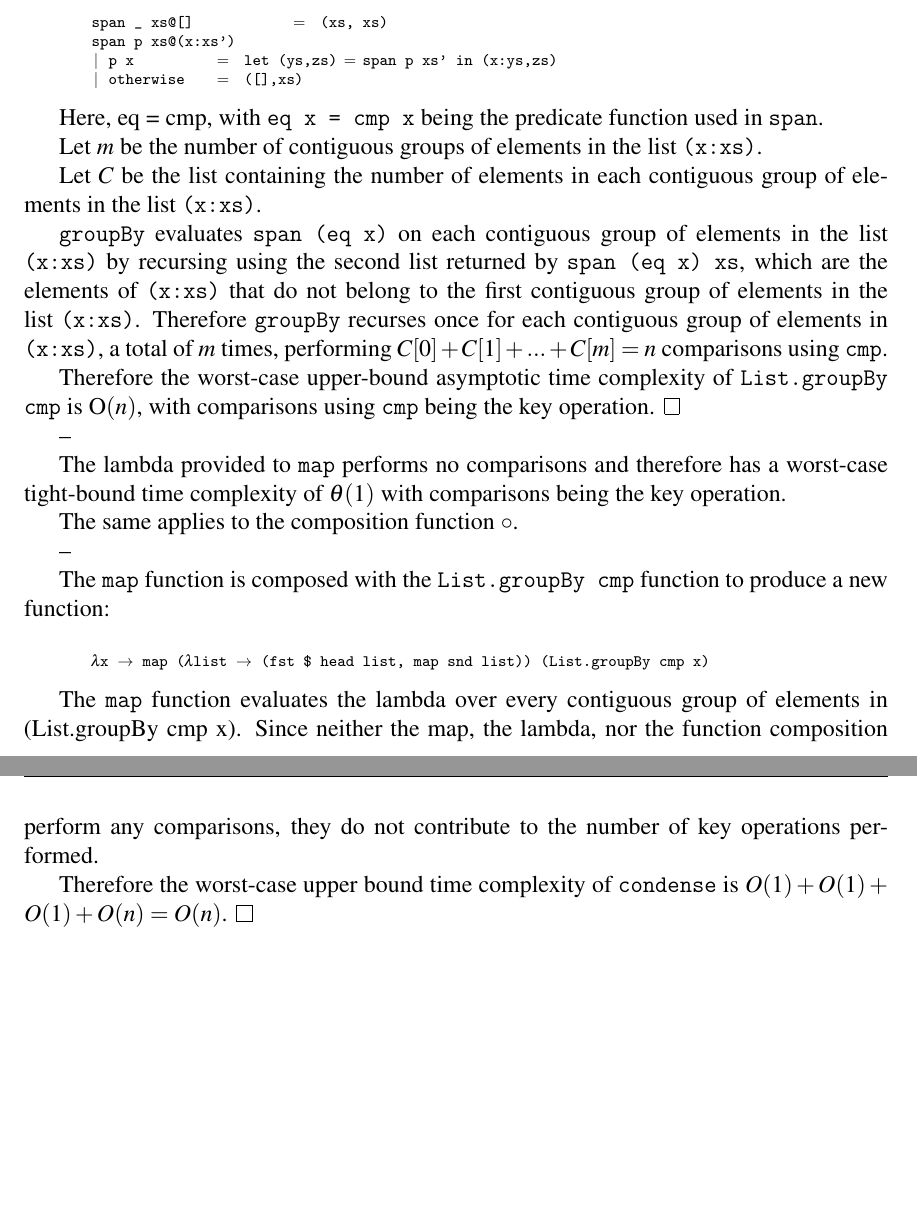
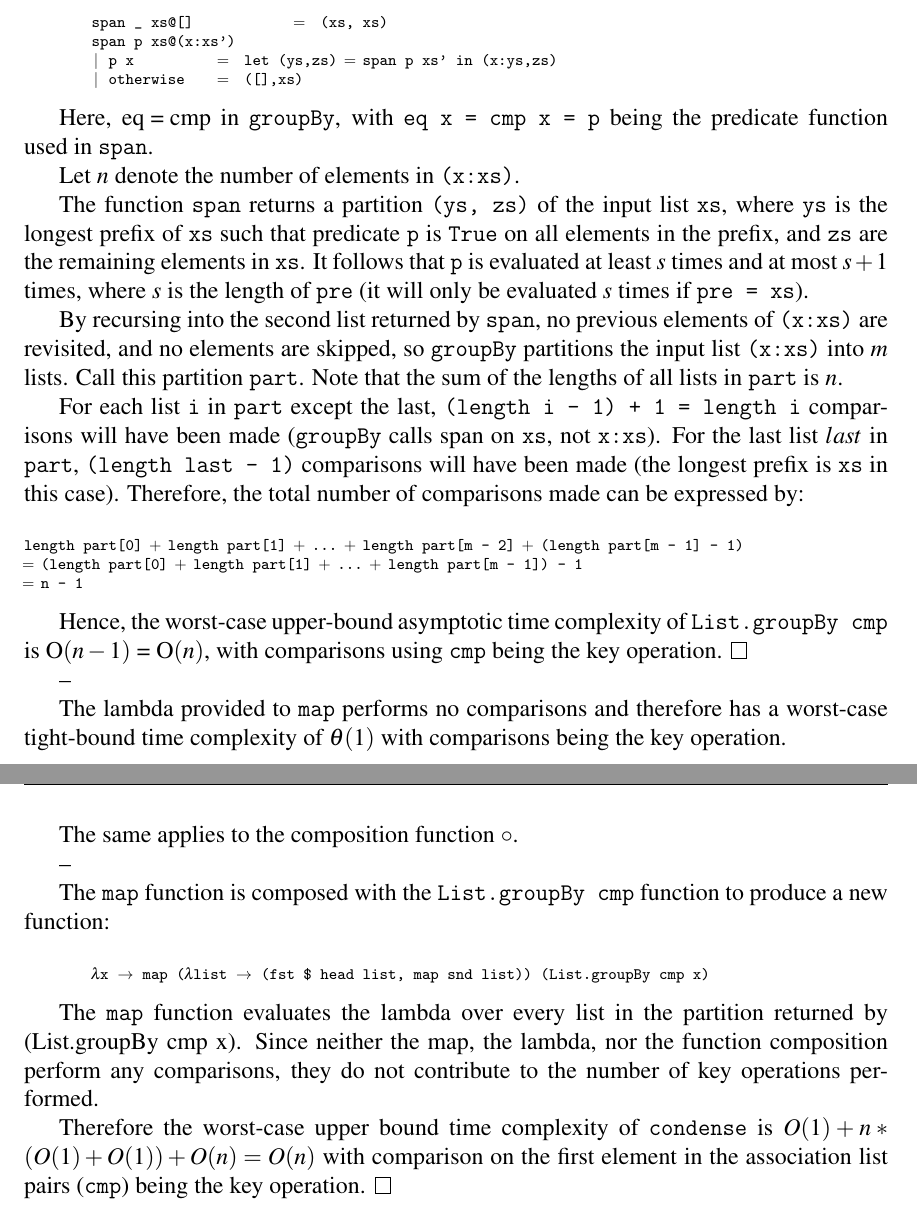
Before and after one commit to InBetweenNames/msc-thesis, a LaTeX thesis (TeX_files/semantics.tex): two parts of pages 4 and 5 of 5, joined at a grey line, cut so that both start at the same text, the shorter picture padded with empty space. Compiled offline with pdfLaTeX.

Commit message:
Better proof

```diff
--- a/TeX_files/semantics.tex
+++ b/TeX_files/semantics.tex
@@ -225,16 +225,40 @@ In the Haskell standard library source code, \texttt{Data.List.groupBy} is defin
 
 %--
 
-Here, \text{eq = cmp}, with \texttt{eq x = cmp x} being the predicate function used in \texttt{span}. %for elements of the list \text{(x:xs)}.
+Here, \text{eq = cmp} in \texttt{groupBy}, with \texttt{eq x = cmp x = p} being the predicate function used in \texttt{span}. %for elements of the list \text{(x:xs)}.
 
-Let $m$ be the number of contiguous groups of elements in the list \texttt{(x:xs)}.
+%The $0$th contiguous group of elements in a list \texttt{qs} according to a predicate \texttt{pred} is the longest prefix \texttt{pre} of \texttt{qs} where
+%\texttt{pred} is \texttt{True} for all elements in \texttt{pre}.
 
-Let $C$ be the list containing the number of elements in each contiguous group of elements in the list \texttt{(x:xs)}.
+%The $i$th contiguous group of elements in a list \texttt{qs} according to a predicate \texttt{pred} is the $0$th contiguous group of elements of
+%the list obtained by removing all previous contiguous groups of elements from \texttt{qs}.
 
-\texttt{groupBy} evaluates \texttt{span (eq x)} on each contiguous group of elements in the list \texttt{(x:xs)} by recursing
-using the second list returned by \texttt{span (eq x) xs}, which are the elements of \texttt{(x:xs)} that do not belong to the first contiguous group of elements in the list \texttt{(x:xs)}.  Therefore \texttt{groupBy} recurses once for each contiguous group of elements in \texttt{(x:xs)}, a total of $m$ times, performing $C[0] + C[1] + ... + C[m] = n$ comparisons using \texttt{cmp}.
+%The $i$th contiguous group of elements in a list \texttt{qs} according to a predicate \texttt{pred} is the longest prefix \texttt{pre} of the list \texttt{rs}
+%where \texttt{rs} is the list obtained by removing all previous contiguous groups of elements from \texttt{qs}, and \texttt{pred} is \texttt{True} for all elements
+%of \texttt{pre}.
 
-Therefore the worst-case upper-bound asymptotic time complexity of \texttt{List.groupBy cmp} is O$(n)$, with comparisons using \texttt{cmp} being the key operation.
+%A contiguous group of elements in a list \texttt{qs} under a predicate \texttt{pred} is a contiguous sublist of \texttt{qs} such that \texttt{pred}
+%is \texttt{True} for all elements in the sublist.
+
+%Let $m$ be the number of contiguous groups of elements in the list \texttt{(x:xs)}.
+
+%Let $C$ be the list containing the number of elements in each contiguous group of elements in the list \texttt{(x:xs)}.  \texttt{C[i]} denotes the \texttt{i}th element in \texttt{C}.
+
+Let $n$ denote the number of elements in \texttt{(x:xs)}.
+
+The function \texttt{span} returns a partition \texttt{(ys, zs)} of the input list \texttt{xs}, where \texttt{ys} is the longest prefix of \texttt{xs} such that predicate \texttt{p} is \texttt{True} on all elements in the prefix, and \texttt{zs} are the remaining elements in \texttt{xs}.  It follows that \texttt{p} is evaluated at least $s$ times and at most $s + 1$ times, where $s$ is the length of \texttt{pre} (it will only be evaluated $s$ times if \texttt{pre = xs}).
+
+By recursing into the second list returned by \texttt{span}, no previous elements of \texttt{(x:xs)} are revisited, and no elements are skipped, so \texttt{groupBy} partitions the input list \texttt{(x:xs)} into $m$ lists.  Call this partition \texttt{part}.  Note that the sum of the lengths of all lists in \texttt{part} is $n$.
+
+For each list \texttt{i} in \texttt{part} except the last, \texttt{(length i - 1) + 1 = length i} comparisons will have been made (\texttt{groupBy} calls span on \texttt{xs}, not \texttt{x:xs}).  For the last list $last$ in \texttt{part}, \texttt{(length last - 1)} comparisons will have been made (the longest prefix is \texttt{xs} in this case).  Therefore, the total number of comparisons made can be expressed by:
+
+\begin{code}
+length part[0] + length part[1] + ... + length part[m - 2] + (length part[m - 1] - 1)
+= (length part[0] + length part[1] + ... + length part[m - 1]) - 1
+= n - 1
+\end{code}
+
+Hence, the worst-case upper-bound asymptotic time complexity of \texttt{List.groupBy cmp} is O$(n - 1)$ = O$(n)$, with comparisons using \texttt{cmp} being the key operation.
 \qedsymbol
 
 --
@@ -270,11 +294,12 @@ The \texttt{map} function is composed with the \texttt{List.groupBy cmp} functio
 	\x -> map (\list -> (fst $ head list, map snd list)) (List.groupBy cmp x)
 \end{code}
 
-The \texttt{map} function evaluates the lambda over every contiguous group of elements in (List.groupBy cmp x).  Since
+The \texttt{map} function evaluates the lambda over every list in the partition returned by (List.groupBy cmp x).  Since
 neither the map, the lambda, nor the function composition perform any comparisons, they do not contribute to the number
 of key operations performed.
 
-Therefore the worst-case upper bound time complexity of \texttt{condense} is $O(1) + O(1) + O(1) + O(n) = O(n)$.
+Therefore the worst-case upper bound time complexity of \texttt{condense} is $O(1) + n*(O(1) + O(1)) + O(n) = O(n)$ with comparison on the first element in
+the association list pairs (\texttt{cmp}) being the key operation.
 \qedsymbol
 
 %Since \texttt{condense} has a worst-case tight bound asymptotic time complexity of $\theta(n)$, it is optimal. \qedsymbol
```
Also changed, not shown: TeX_files/semantics.tex (2 more changed lines).
